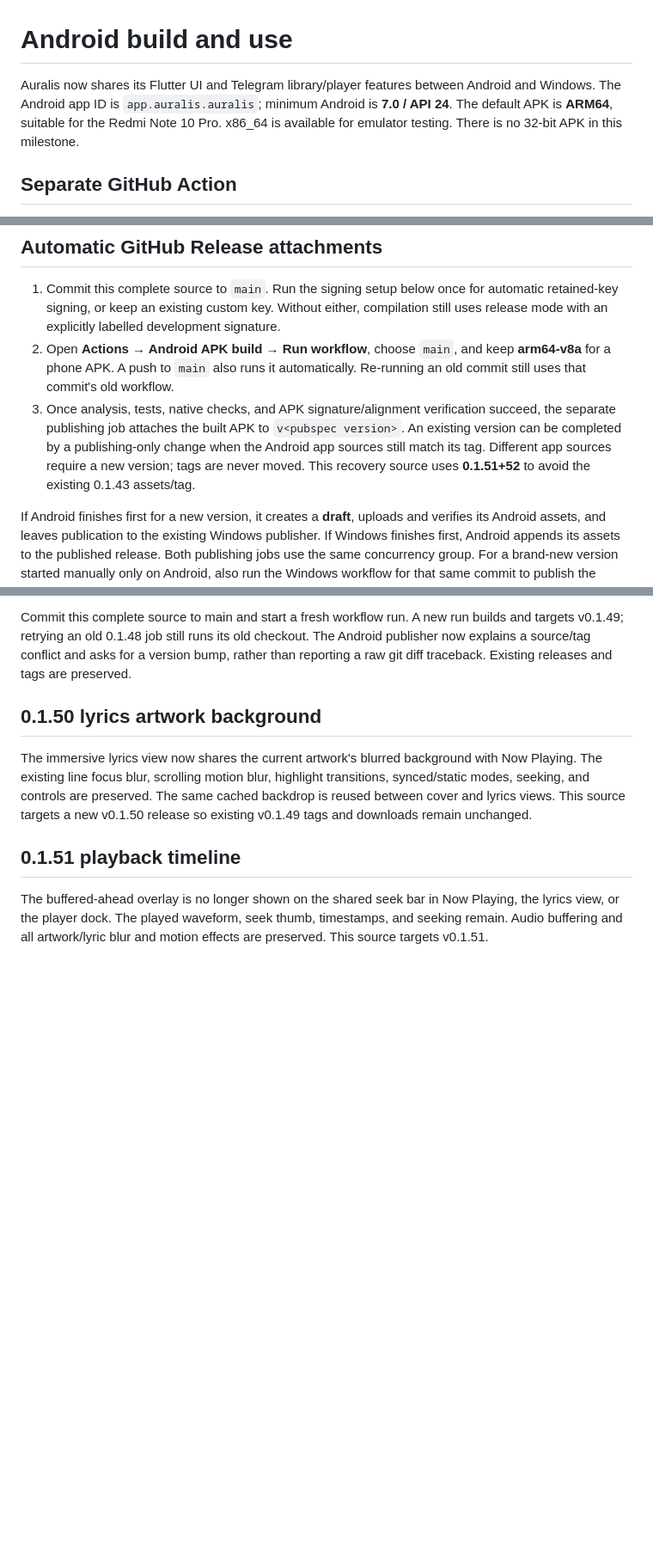
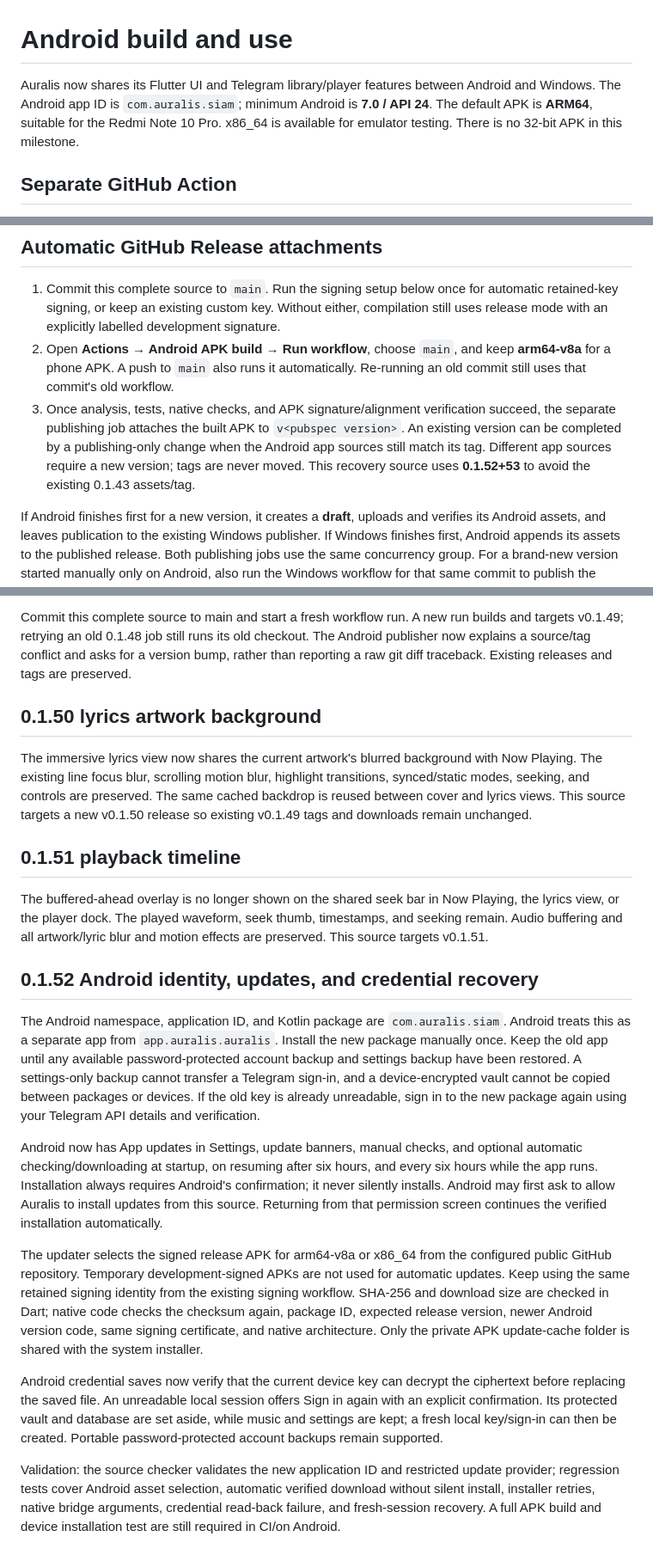
Before and after one commit to Chowdhury-Siam/Auralis, a Markdown page: docs/ANDROID.md, 3 parts joined by grey strips. Shown at 86% size. GitHub-like rendering; blank space fills up the shorter version.

Commit message:
Small bug fixes: docs/ANDROID.md

```diff
--- a/docs/ANDROID.md
+++ b/docs/ANDROID.md
@@ -1,6 +1,6 @@
 # Android build and use
 
-Auralis now shares its Flutter UI and Telegram library/player features between Android and Windows. The Android app ID is `app.auralis.auralis`; minimum Android is **7.0 / API 24**. The default APK is **ARM64**, suitable for the Redmi Note 10 Pro. x86_64 is available for emulator testing. There is no 32-bit APK in this milestone.
+Auralis now shares its Flutter UI and Telegram library/player features between Android and Windows. The Android app ID is `com.auralis.siam`; minimum Android is **7.0 / API 24**. The default APK is **ARM64**, suitable for the Redmi Note 10 Pro. x86_64 is available for emulator testing. There is no 32-bit APK in this milestone.
 
 ## Separate GitHub Action
 
@@ -14,7 +14,7 @@ Download **auralis-android-arm64-v8a-development** or **auralis-android-arm64-v8
 
 1. Commit this complete source to `main`. Run the signing setup below once for automatic retained-key signing, or keep an existing custom key. Without either, compilation still uses release mode with an explicitly labelled development signature.
 2. Open **Actions → Android APK build → Run workflow**, choose `main`, and keep **arm64-v8a** for a phone APK. A push to `main` also runs it automatically. Re-running an old commit still uses that commit's old workflow.
-3. Once analysis, tests, native checks, and APK signature/alignment verification succeed, the separate publishing job attaches the built APK to `v<pubspec version>`. An existing version can be completed by a publishing-only change when the Android app sources still match its tag. Different app sources require a new version; tags are never moved. This recovery source uses **0.1.51+52** to avoid the existing 0.1.43 assets/tag.
+3. Once analysis, tests, native checks, and APK signature/alignment verification succeed, the separate publishing job attaches the built APK to `v<pubspec version>`. An existing version can be completed by a publishing-only change when the Android app sources still match its tag. Different app sources require a new version; tags are never moved. This recovery source uses **0.1.52+53** to avoid the existing 0.1.43 assets/tag.
 
 If Android finishes first for a new version, it creates a **draft**, uploads and verifies its Android assets, and leaves publication to the existing Windows publisher. If Windows finishes first, Android appends its assets to the published release. Both publishing jobs use the same concurrency group. For a brand-new version started manually only on Android, also run the Windows workflow for that same commit to publish the shared draft.
 
@@ -146,3 +146,41 @@ The buffered-ahead overlay is no longer shown on the shared seek bar in Now
 Playing, the lyrics view, or the player dock. The played waveform, seek thumb,
 timestamps, and seeking remain. Audio buffering and all artwork/lyric blur and
 motion effects are preserved. This source targets v0.1.51.
+
+
+## 0.1.52 Android identity, updates, and credential recovery
+
+The Android namespace, application ID, and Kotlin package are `com.auralis.siam`.
+Android treats this as a separate app from `app.auralis.auralis`. Install the new
+package manually once. Keep the old app until any available password-protected
+account backup and settings backup have been restored. A settings-only backup
+cannot transfer a Telegram sign-in, and a device-encrypted vault cannot be
+copied between packages or devices. If the old key is already unreadable, sign
+in to the new package again using your Telegram API details and verification.
+
+Android now has App updates in Settings, update banners, manual checks, and
+optional automatic checking/downloading at startup, on resuming after six hours,
+and every six hours while the app runs. Installation always requires Android's
+confirmation; it never silently installs. Android may first ask to allow Auralis
+to install updates from this source. Returning from that permission screen
+continues the verified installation automatically.
+
+The updater selects the signed release APK for arm64-v8a or x86_64 from the
+configured public GitHub repository. Temporary development-signed APKs are not
+used for automatic updates. Keep using the same retained signing identity from
+the existing signing workflow. SHA-256 and download size are checked in Dart;
+native code checks the checksum again, package ID, expected release version,
+newer Android version code, same signing certificate, and native architecture.
+Only the private APK update-cache folder is shared with the system installer.
+
+Android credential saves now verify that the current device key can decrypt the
+ciphertext before replacing the saved file. An unreadable local session offers
+Sign in again with an explicit confirmation. Its protected vault and database
+are set aside, while music and settings are kept; a fresh local key/sign-in can
+then be created. Portable password-protected account backups remain supported.
+
+Validation: the source checker validates the new application ID and restricted
+update provider; regression tests cover Android asset selection, automatic
+verified download without silent install, installer retries, native bridge
+arguments, credential read-back failure, and fresh-session recovery. A full APK
+build and device installation test are still required in CI/on Android.
```
Also changed, not shown: other parts of docs/ANDROID.md (+2 -2 lines).
